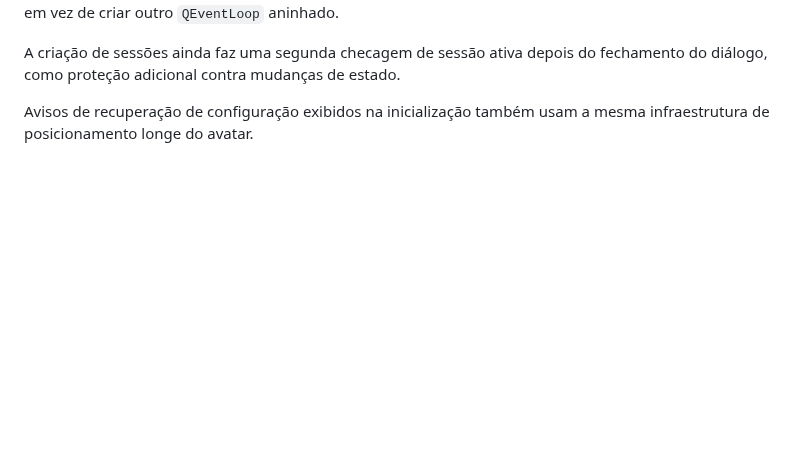
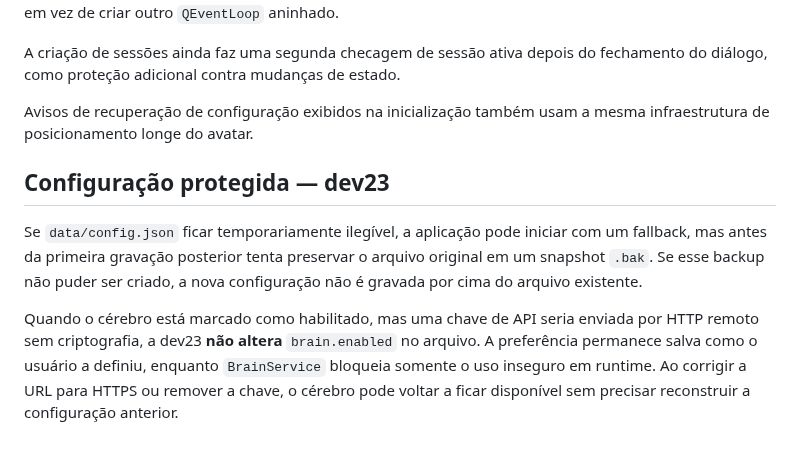
Before and after one commit to pablopcdossantos2-sys/desktop-study-companion, a Markdown page: docs/DIAGNOSTICS.md, the part around the change. Rendered like a GitHub page; blank space fills up the shorter version.

Commit message:
docs: finalize dev23 config recovery semantics

```diff
--- a/docs/DIAGNOSTICS.md
+++ b/docs/DIAGNOSTICS.md
@@ -239,3 +239,18 @@ fechamento do diálogo, como proteção adicional contra mudanças de estado.
 
 Avisos de recuperação de configuração exibidos na inicialização também usam a
 mesma infraestrutura de posicionamento longe do avatar.
+
+
+## Configuração protegida — dev23
+
+Se `data/config.json` ficar temporariamente ilegível, a aplicação pode iniciar
+com um fallback, mas antes da primeira gravação posterior tenta preservar o
+arquivo original em um snapshot `.bak`. Se esse backup não puder ser criado,
+a nova configuração não é gravada por cima do arquivo existente.
+
+Quando o cérebro está marcado como habilitado, mas uma chave de API seria
+enviada por HTTP remoto sem criptografia, a dev23 **não altera**
+`brain.enabled` no arquivo. A preferência permanece salva como o usuário a
+definiu, enquanto `BrainService` bloqueia somente o uso inseguro em runtime.
+Ao corrigir a URL para HTTPS ou remover a chave, o cérebro pode voltar a ficar
+disponível sem precisar reconstruir a configuração anterior.
```
Also changed, not shown: README.md (+1 -1 lines).
